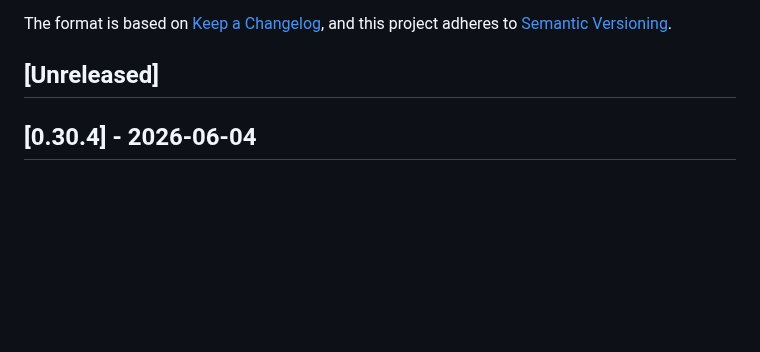
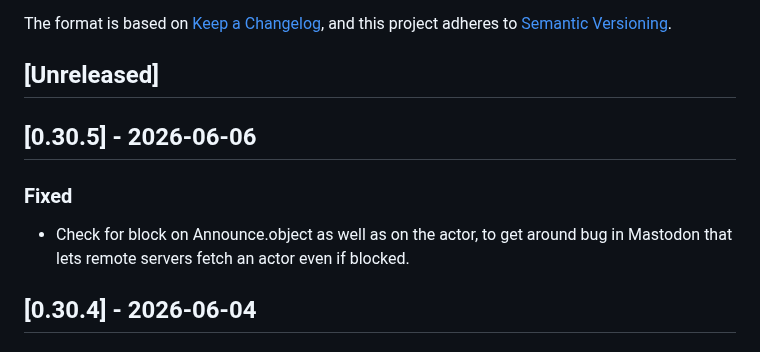
Before and after one commit to social-web-foundation/tags.pub, a Markdown page: CHANGELOG.md, the part around the change. GitHub-like rendering; blank space fills up the shorter version.

Commit message:
doc: CHANGELOG

```diff
--- a/CHANGELOG.md
+++ b/CHANGELOG.md
@@ -8,6 +8,12 @@ and this project adheres to
 [Semantic Versioning](https://semver.org/spec/v2.0.0.html).
 
 ## [Unreleased]
+
+## [0.30.5] - 2026-06-06
+
+### Fixed
+
+- Check for block on Announce.object as well as on the actor, to get around bug in Mastodon that lets remote servers fetch an actor even if blocked.
 
 ## [0.30.4] - 2026-06-04
 
```
